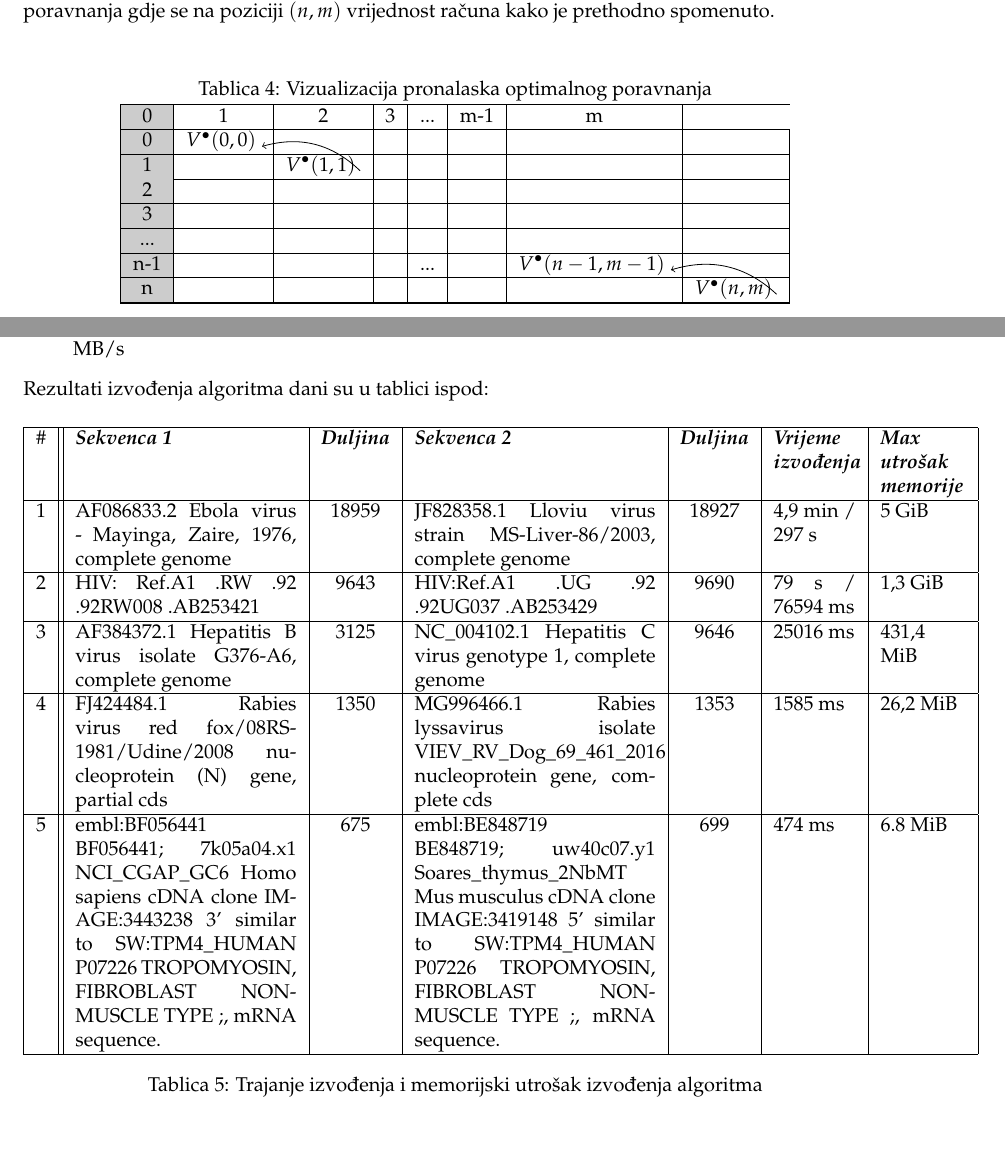
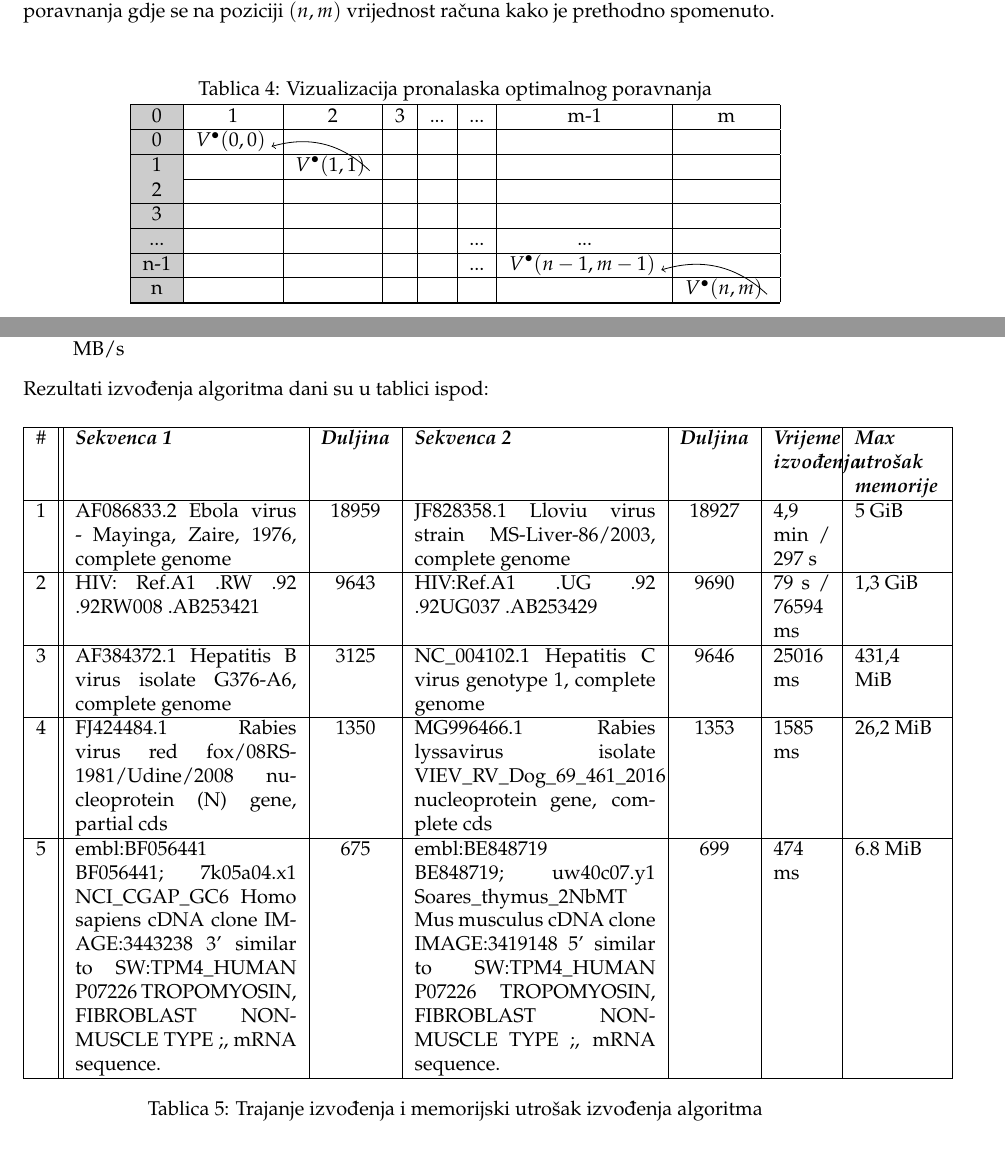
Before and after one commit to Sokre95/bioinf_project, a LaTeX document (documentation/dokumentacija.tex): two parts of pages 6 and 9 of 15, joined at a grey line, cut so that both start at the same text. Compiled offline with pdfLaTeX.

Commit message:
Fix backtracking table

```diff
--- a/documentation/dokumentacija.tex
+++ b/documentation/dokumentacija.tex
@@ -290,13 +290,13 @@ Kada smo završili s forward dijelom algoritma, odnosno kada su nam sve struktur
 \captionof{table}{Vizualizacija pronalaska optimalnog poravnanja} \label{tab:title}
   \begin{tabular}{ | >{\columncolor[gray]{0.8}}c | c | c | c |c  | c | c | c |}
     \hline
-      0 & 1 & 2 & 3 & ...&m-1  & m\\ \hline
+      0 & 1 & 2 & 3 & ...& ... & m-1  & m\\ \hline
       0 & $V^{\sbullet[.75]}(0,0)$ \tikzmark{d}   & &  &   &  & &   \\ \hline
       1 &  &$V^{\sbullet[.75]}(1,1)$ \tikzmark{c}  &  &   &  &  & \\ \hline
       2 &  & &  &  &  &   &\\ \hline
       3 &  & &  &   &     & &  \\ \hline
-      ... &  & &  &   &  & &   \\ \hline
-      n-1 &  & &  & ...  & & $V^{\sbullet[.75]}(n-1,m-1)$ \tikzmark{b}&   \\ \hline
+      ... &  & &  &   & ...  & ... &    \\ \hline
+      n-1 &  & &  &   & ... & $V^{\sbullet[.75]}(n-1,m-1)$ \tikzmark{b}&   \\ \hline
       n &  & &  &   &  &  & $V^{\sbullet[.75]}(n,m)$ \tikzmark{a}\\ \hline
 
 
@@ -394,7 +394,7 @@ Rezultati izvođenja algoritma dani su u tablici ispod:
 
 \begin{table}[H]
 \centering
-\begin{tabular}{|c||p{3.9cm}|c|p{4.25cm}|c|p{1.45cm}|p{1.5cm}|}
+\begin{tabular}{|c||p{3.9cm}|c|p{4.25cm}|c|p{1.cm}|p{1.5cm}|}
 \hline
 \# & \textit{\textbf{Sekvenca 1}} & \textit{\textbf{Duljina}} & \textit{\textbf{Sekvenca 2}} & \textit{\textbf{Duljina}} & \textit{\textbf{Vrijeme izvođenja}} & \textit{\textbf{Max utrošak memorije}} \\ \hline
 1 & AF086833.2 Ebola virus - Mayinga, Zaire, 1976, complete genome & 18959 & JF828358.1 Lloviu virus strain MS-Liver-86/2003, complete genome & 18927 & 4,9 min / 297 s & 5 GiB \\ \hline
```
Also changed, not shown: documentation/dokumentacija.pdf.
